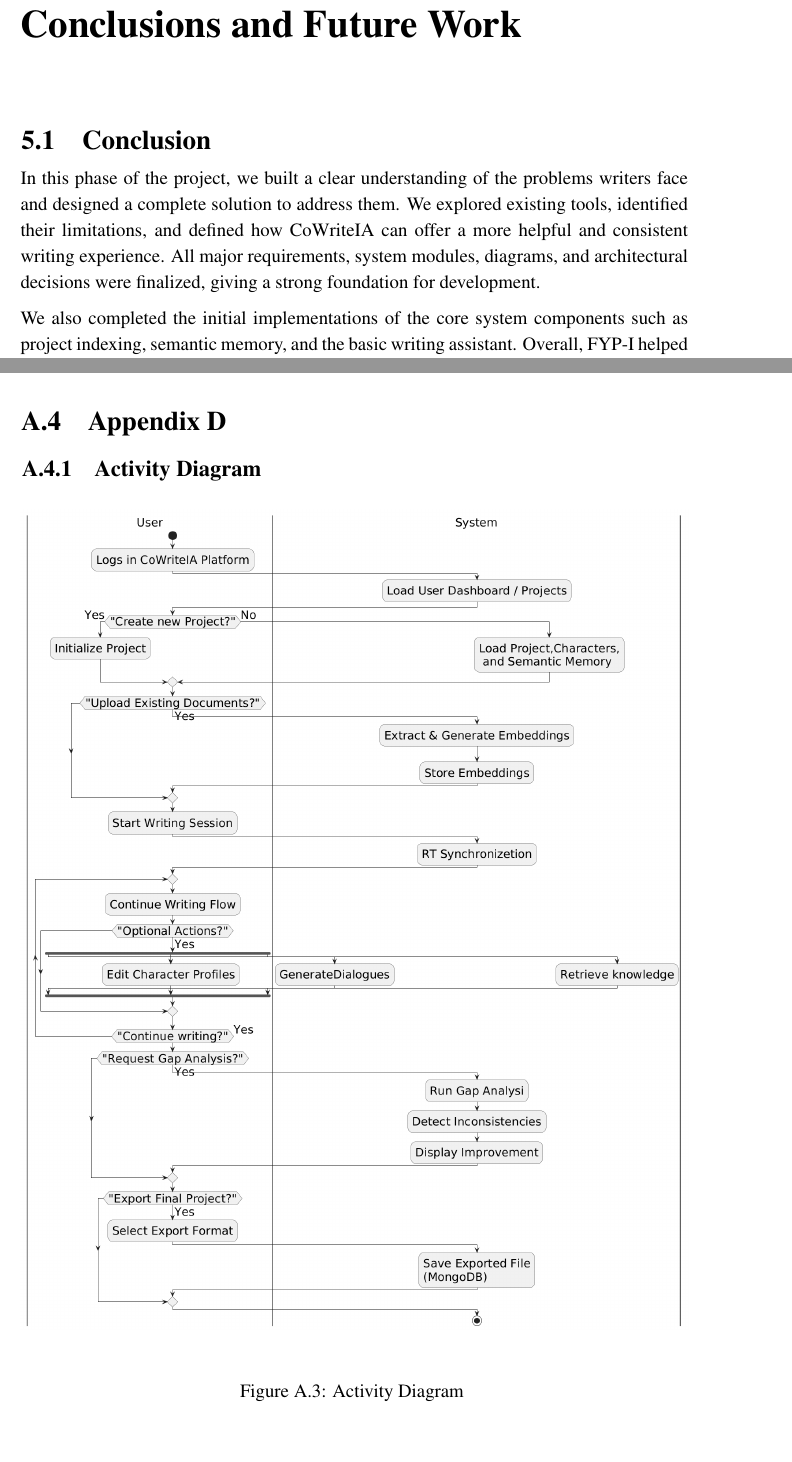
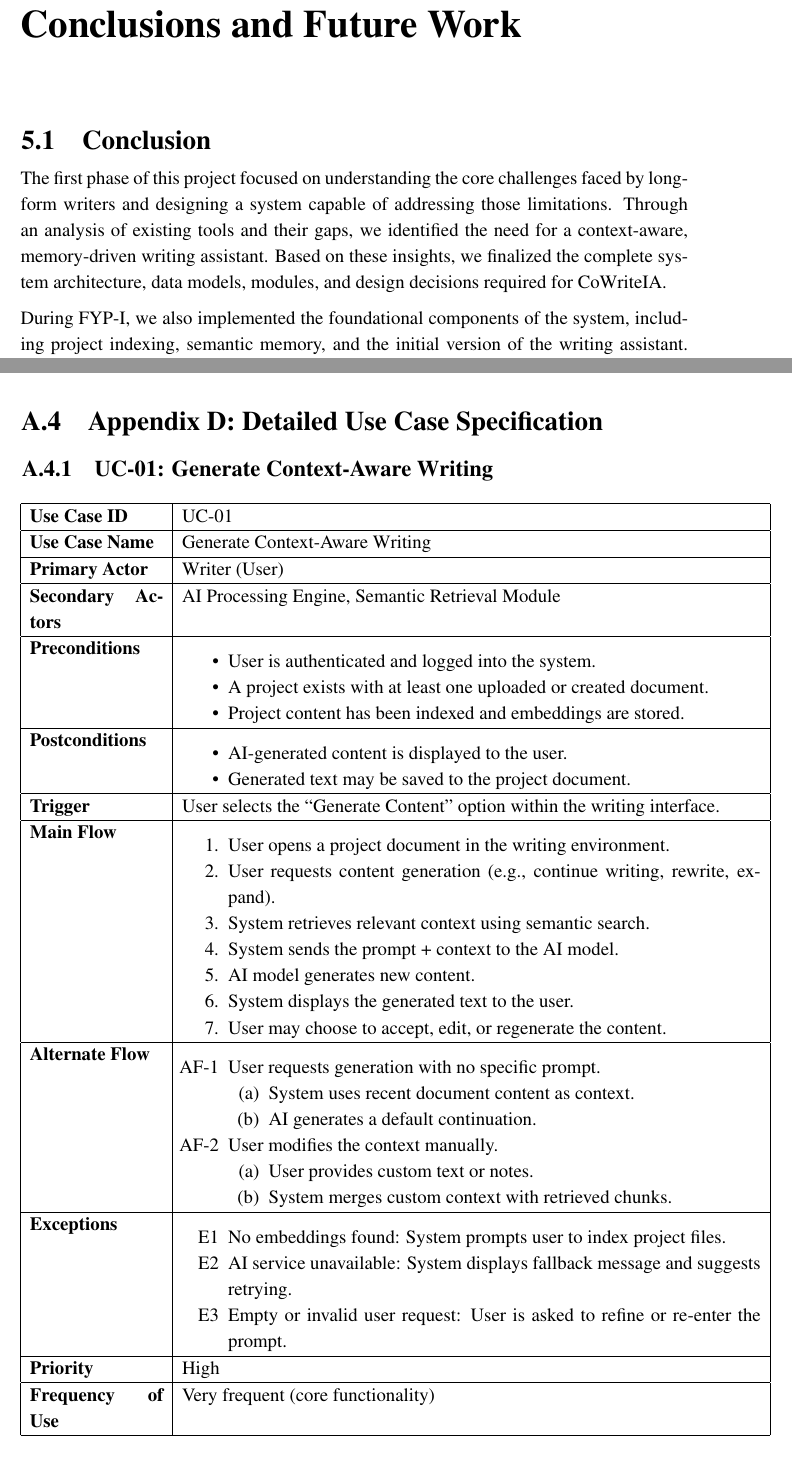
Before and after one commit to AishaSid/Final-Report-FYP-1, a LaTeX thesis (thesis.tex, which reads appendix.tex, sections/conclusions.tex): two parts of pages 33 and 38 of 38 before the commit and two parts of pages 33 and 42 of 42 after it, joined at a grey line, cut so that both start at the same text, the shorter picture padded with empty space. Compiled offline with pdfLaTeX.

Commit message:
feat; added Ui + conclusion

```diff
--- a/appendix.tex
+++ b/appendix.tex
@@ -70,10 +29,8 @@
     \label{fig:cowriteia-architecture}
 \end{figure}
 
-\section{Appendix D}
+\section{Appendix C: User Interface Screenshots}
 
-\subsection{Activity Diagram}
-\begin{figure}[H] % Use 'H' to place the figure exactly here
+\subsection{Dashboard Interface}
+\begin{figure}[H]
     \centering
-    \includegraphics[width=\textwidth]{images/activity 3.png}
-    \caption{Activity Diagram }
@@ -99,19 +63,69 @@
+    \label{fig:ui4}
+\end{figure}
 
-% \subsection{State Transition Diagram}
-% \begin{figure}[H] % Use 'H' to place the figure exactly here
-%     \centering
-%     \includegraphics[width=\textwidth]{images/statetransitionexample.png}
-%     \caption{State Transition Diagram For Online Shopping Application}
-%     \label{fig:usecase3}
-% \end{figure}
+\section{Appendix D: Detailed Use Case Specification}
 
-% \subsection{Data Flow Diagram}
-% \begin{figure}[H] % Use 'H' to place the figure exactly here
-%     %\includegraphics[scale=1.0]{DFD.pdf}
-%     \includegraphics[width=\textwidth]{DFD.pdf}
-% \end{figure}
+\subsection{UC-01: Generate Context-Aware Writing}
 
-% \begin{figure}[H] % Use 'H' to place the figure exactly here
-%     \includegraphics[scale=0.9]{DFD2.pdf}
-%     % \includegraphics[width=\textwidth]{DFD2.pdf}
-% \end{figure}
+\begin{table}[H]
+\centering
+\begin{tabular}{|p{3cm}|p{13cm}|}
+\hline
+\textbf{Use Case ID} & UC-01 \\ \hline
+\textbf{Use Case Name} & Generate Context-Aware Writing \\ \hline
+\textbf{Primary Actor} & Writer (User) \\ \hline
+\textbf{Secondary Actors} & AI Processing Engine, Semantic Retrieval Module \\ \hline
+\textbf{Preconditions} &
+\begin{itemize}
+    \item User is authenticated and logged into the system.
+    \item A project exists with at least one uploaded or created document.
+    \item Project content has been indexed and embeddings are stored.
+\end{itemize} \\ \hline
+
+\textbf{Postconditions} &
+\begin{itemize}
+    \item AI-generated content is displayed to the user.
+    \item Generated text may be saved to the project document.
+\end{itemize} \\ \hline
+
+\textbf{Trigger} &
+User selects the ``Generate Content'' option within the writing interface. \\ \hline
+
+\textbf{Main Flow} &
+\begin{enumerate}
+    \item User opens a project document in the writing environment.
+    \item User requests content generation (e.g., continue writing, rewrite, expand).
+    \item System retrieves relevant context using semantic search.
+    \item System sends the prompt + context to the AI model.
+    \item AI model generates new content.
+    \item System displays the generated text to the user.
+    \item User may choose to accept, edit, or regenerate the content.
+\end{enumerate} \\ \hline
+
+\textbf{Alternate Flow} &
+\begin{enumerate}
+    \item[AF-1] User requests generation with no specific prompt.
+    \begin{enumerate}
+        \item System uses recent document content as context.
+        \item AI generates a default continuation.
+    \end{enumerate}
+    \item[AF-2] User modifies the context manually.
+    \begin{enumerate}
+        \item User provides custom text or notes.
+        \item System merges custom context with retrieved chunks.
+    \end{enumerate}
+\end{enumerate} \\ \hline
+
+\textbf{Exceptions} &
+\begin{enumerate}
+    \item[E1] No embeddings found: System prompts user to index project files.
+    \item[E2] AI service unavailable: System displays fallback message and suggests retrying.
+    \item[E3] Empty or invalid user request: User is asked to refine or re-enter the prompt.
+\end{enumerate} \\ \hline
+
+\textbf{Priority} & High \\ \hline
+\textbf{Frequency of Use} & Very frequent (core functionality) \\ \hline
+\end{tabular}
+\caption{Detailed Use Case: Generate Context-Aware Writing}
+\label{tab:usecase-uc01}
+\end{table}
--- a/sections/conclusions.tex
+++ b/sections/conclusions.tex
@@ -1,8 +1,8 @@
 \chapter{Conclusions and Future Work}
 
 \section{Conclusion}
-In this phase of the project, we built a clear understanding of the problems writers face and designed a complete solution to address them. We explored existing tools, identified their limitations, and defined how CoWriteIA can offer a more helpful and consistent writing experience. All major requirements, system modules, diagrams, and architectural decisions were finalized, giving a strong foundation for development.
+The first phase of this project focused on understanding the core challenges faced by long-form writers and designing a system capable of addressing those limitations. Through an analysis of existing tools and their gaps, we identified the need for a context-aware, memory-driven writing assistant. Based on these insights, we finalized the complete system architecture, data models, modules, and design decisions required for CoWriteIA.
 
-We also completed the initial implementations of the core system components such as project indexing, semantic memory, and the basic writing assistant. Overall, FYP-I helped us shape the direction of CoWriteIA and prepare the groundwork needed for building an intelligent, context-aware writing platform.
+During FYP-I, we also implemented the foundational components of the system, including project indexing, semantic memory, and the initial version of the writing assistant. This phase successfully established the technical direction and groundwork necessary for building a fully functional, intelligent writing platform in the next development stage.
 
 \section{Future Work}
--- a/thesis.tex
+++ b/thesis.tex
@@ -89,6 +89,5 @@
 
 % Avoid inserting a blank page before the appendix
 \let\cleardoublepage\clearpage
-\appendix
 \include{appendix}
 \end{document}
```
Also changed, not shown: sections/chapter1.tex (+3 -1 lines), sections/chapter2.tex (+9 -4 lines), sections/chapter3.tex (+1 -1 lines), sections/chapter4.tex (+2 -2 lines), FYP1-FinalReport-F25-314-D-CoWriteIA.pdf, images/gantt-chart.png (added), images/ui1.jpeg (added), images/ui2.jpeg (added), images/ui3.jpeg (added), images/ui4.jpeg (added), images/ui5.jpeg (added), appendix.tex (106 more changed lines), sections/conclusions.tex (4 more changed lines), 4 other files.
